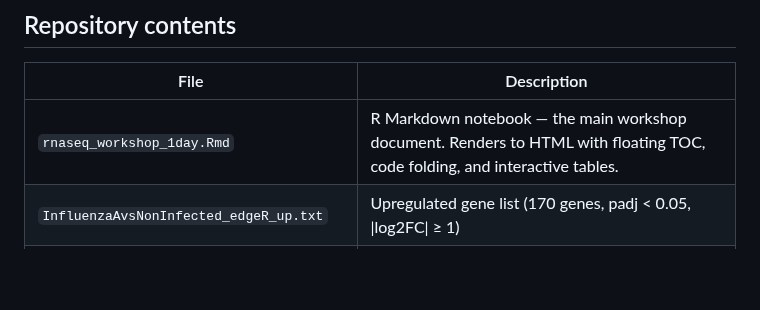
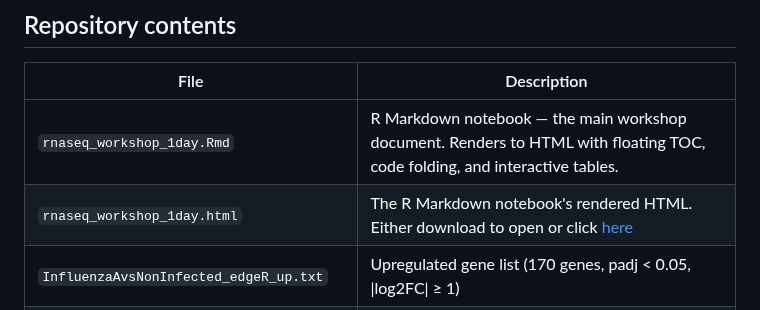
Before and after one commit to chandron/IMBB-rnaseq-workshop-1day, a Markdown page: README.md, the part around the change. Rendered like a GitHub page; blank space fills up the shorter version.

```diff
--- a/README.md
+++ b/README.md
@@ -20,6 +20,7 @@ A 2-hour workshop designed to empower wet-lab researchers who generate RNA-seq d
 | File | Description |
 |---|---|
 | `rnaseq_workshop_1day.Rmd` | R Markdown notebook — the main workshop document. Renders to HTML with floating TOC, code folding, and interactive tables. |
+| `rnaseq_workshop_1day.html` | The R Markdown notebook's rendered HTML. Either download to open or click [here](https://htmlpreview.github.io/?https://github.com/chandron/IMBB-rnaseq-workshop-1day/blob/main/rnaseq_workshop_1day.html)|
 | `InfluenzaAvsNonInfected_edgeR_up.txt` | Upregulated gene list (170 genes, padj < 0.05, \|log2FC\| ≥ 1) |
 | `InfluenzaAvsNonInfected_edgeR_down.txt` | Downregulated gene list (103 genes, padj < 0.05, \|log2FC\| ≥ 1) |
 | `multiqc_report.html` | multiqc report of raw fastq files. |
```
